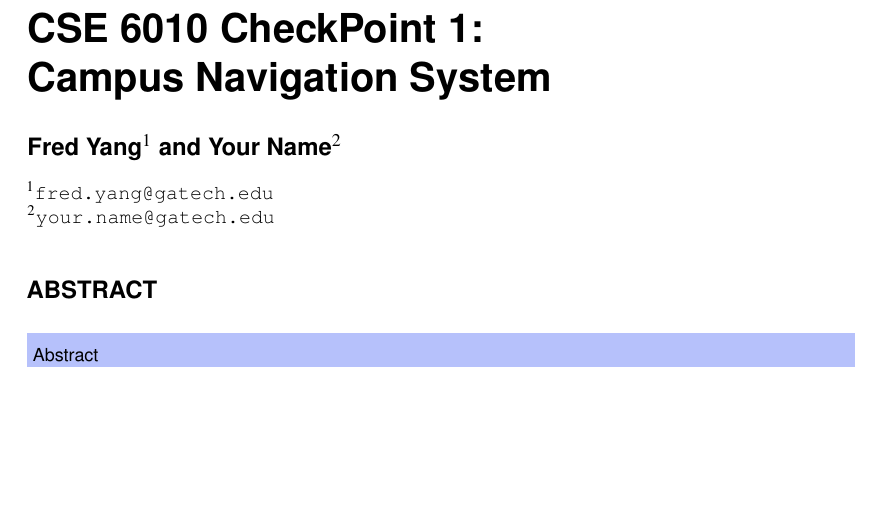
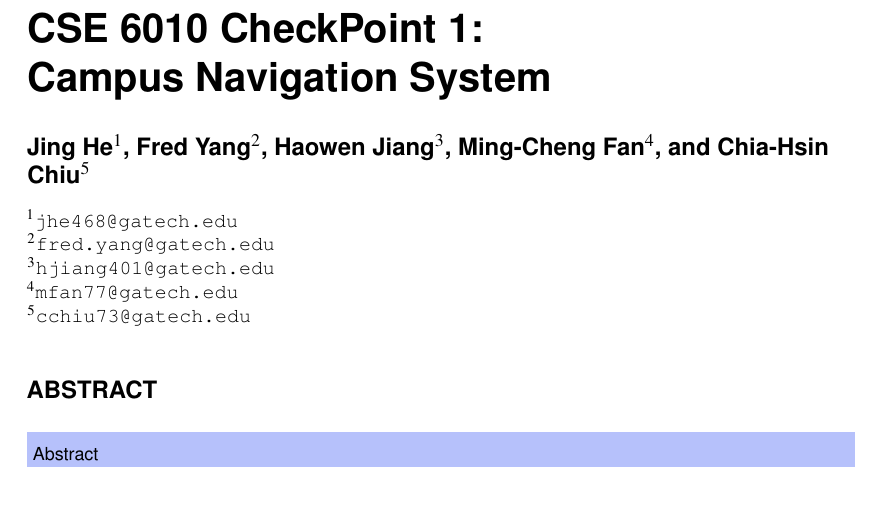
Before and after one commit to fredkyang/cse6010-buzznav, a LaTeX document (reports/cp1/main.tex): part of page 1 of 6, cut so that both start at the same text, the shorter picture padded with empty space. Compiled offline with pdfLaTeX.

Commit message:
Update the authors' information

```diff
--- a/reports/cp1/main.tex
+++ b/reports/cp1/main.tex
@@ -9,10 +9,17 @@
 
 \title{CSE 6010 CheckPoint 1: \\Campus Navigation System}
 
-\author[1]{Fred Yang}
-\author[2]{Your Name}
-\affil[1]{fred.yang@gatech.edu}
-\affil[2]{your.name@gatech.edu}
+\author[1]{Jing He}
+\author[2]{Fred Yang}
+\author[3]{Haowen Jiang}
+\author[4]{Ming-Cheng Fan}
+\author[5]{Chia-Hsin Chiu}
+\affil[1]{jhe468@gatech.edu}
+\affil[2]{fred.yang@gatech.edu}
+\affil[3]{hjiang401@gatech.edu}
+\affil[4]{mfan77@gatech.edu}
+\affil[5]{cchiu73@gatech.edu}
+
 
 
 
```
